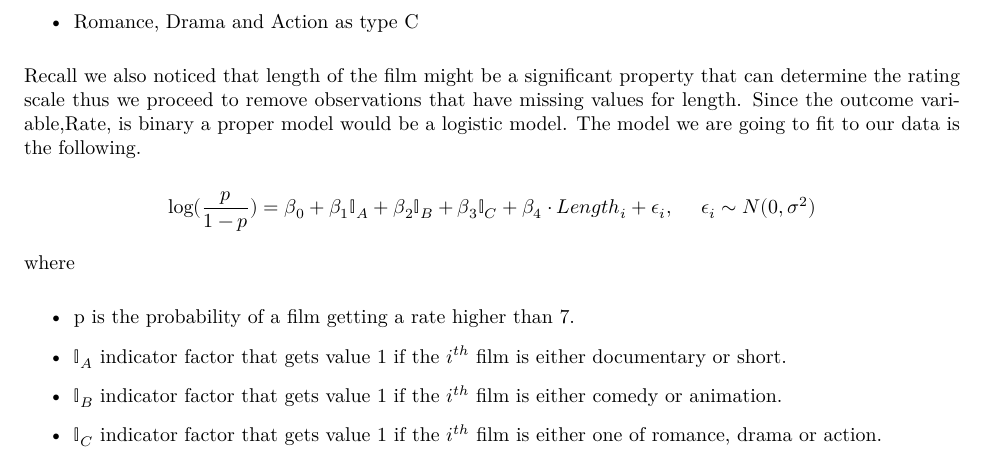
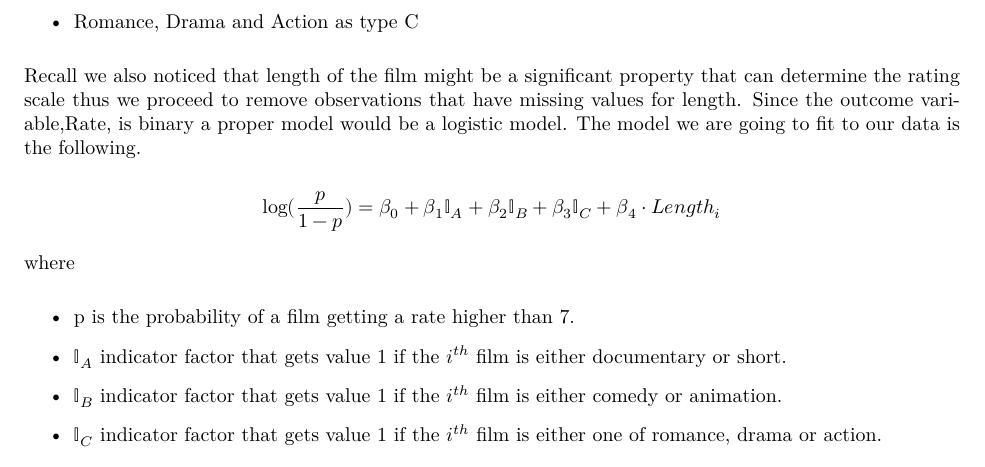
Before and after one commit to a-hendivan/DAS2021_Group_Group07, an R Markdown document (Group_07_Analysis.Rmd): part of page 6 of 9, cut so that both start at the same text. The pictures show the output file Group_07_Analysis.pdf that the author committed with the source.

Commit message:
No error term in GLM

```diff
--- a/Group_07_Analysis.Rmd
+++ b/Group_07_Analysis.Rmd
@@ -276,7 +276,7 @@ Recall we also noticed that length of the film might be a significant property t
 Since the outcome variable,Rate, is binary a proper model would be a logistic model.
 The model we are going to fit to our data is the following.
 
-$$ \log(\frac{p}{1-p}) = \beta_0 + \beta_1 \mathbb{I}_{A}+\beta_2 \mathbb{I}_{B} + \beta_3 \mathbb{I}_{C}   + \beta_4\cdot Length_i+\epsilon_i, ~~~~ \epsilon_i \sim N(0, \sigma^2)$$
+$$ \log(\frac{p}{1-p}) = \beta_0 + \beta_1 \mathbb{I}_{A}+\beta_2 \mathbb{I}_{B} + \beta_3 \mathbb{I}_{C}   + \beta_4\cdot Length_i$$
 
 where
 \begin{itemize}
```
Also changed, not shown: Group_07_Analysis.pdf, 2 other files.
